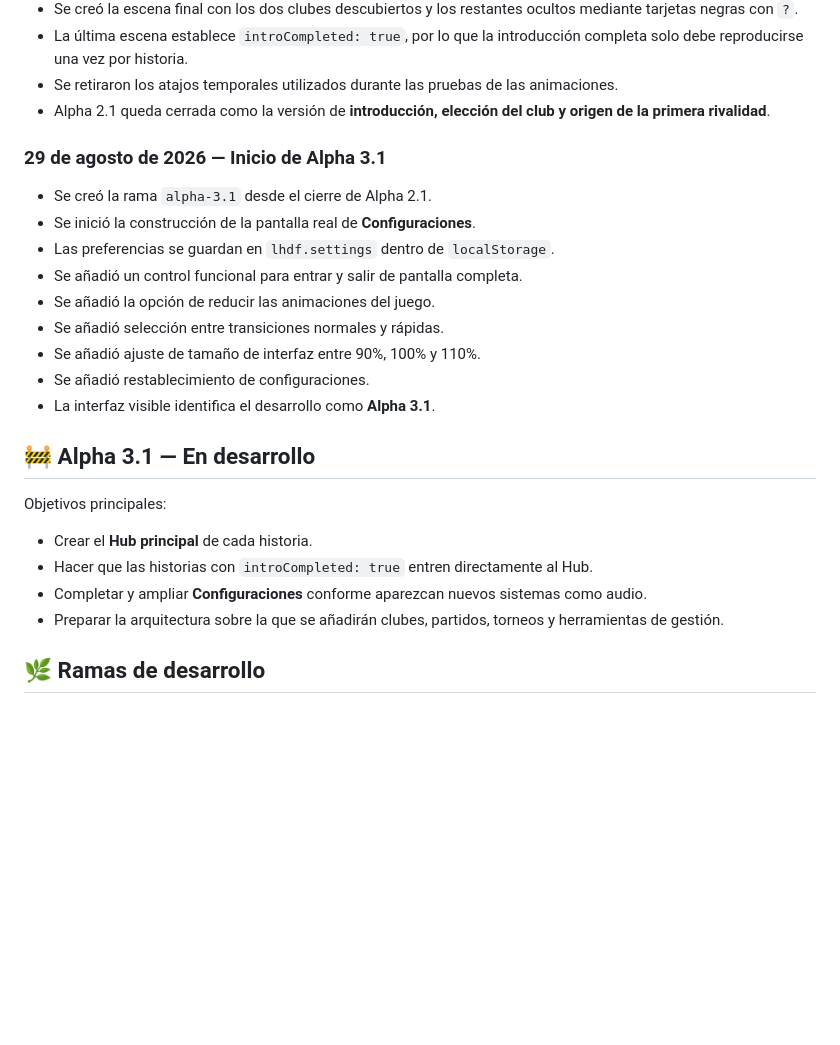
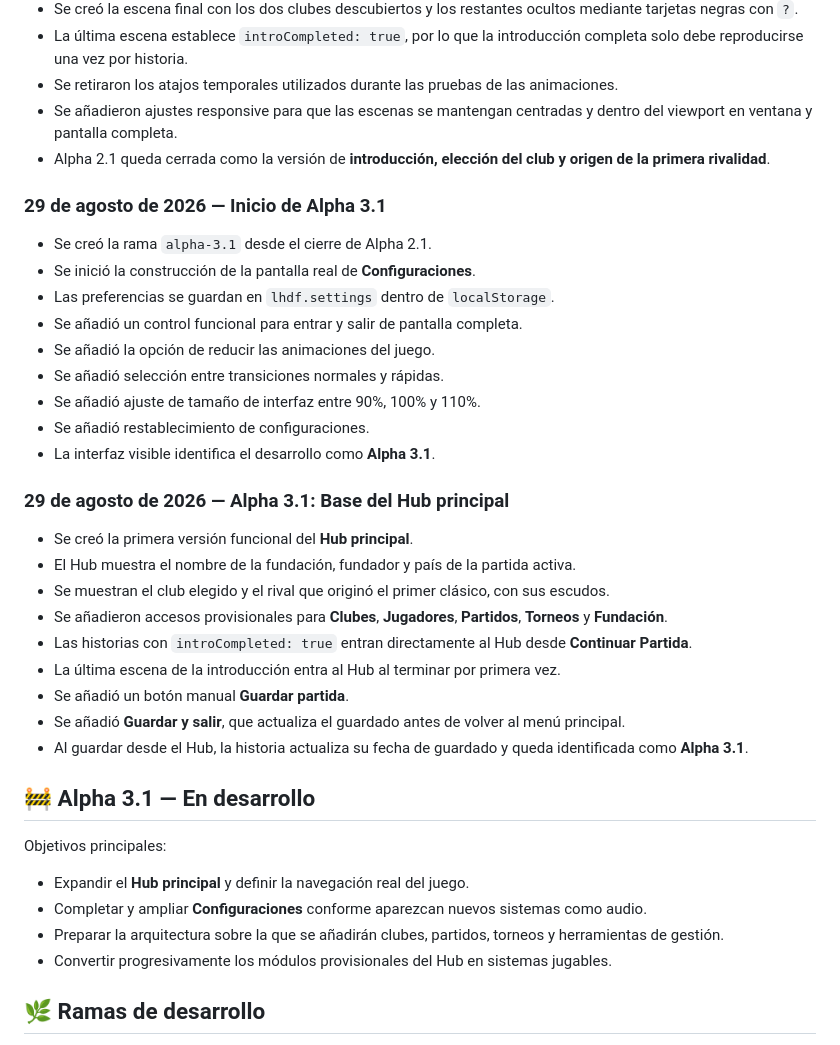
Before and after one commit to Chigui-07/LHDF, a Markdown page: README.md, the part around the change. GitHub-like rendering; blank space fills up the shorter version.

Commit message:
Alpha 3.1: document base hub milestone

```diff
--- a/README.md
+++ b/README.md
@@ -68,6 +68,7 @@ Este README funciona como registro de los cambios importantes del proyecto.
 - Se creó la escena final con los dos clubes descubiertos y los restantes ocultos mediante tarjetas negras con `?`.
 - La última escena establece `introCompleted: true`, por lo que la introducción completa solo debe reproducirse una vez por historia.
 - Se retiraron los atajos temporales utilizados durante las pruebas de las animaciones.
+- Se añadieron ajustes responsive para que las escenas se mantengan centradas y dentro del viewport en ventana y pantalla completa.
 - Alpha 2.1 queda cerrada como la versión de **introducción, elección del club y origen de la primera rivalidad**.
 
 ### 29 de agosto de 2026 — Inicio de Alpha 3.1
@@ -82,14 +83,26 @@ Este README funciona como registro de los cambios importantes del proyecto.
 - Se añadió restablecimiento de configuraciones.
 - La interfaz visible identifica el desarrollo como **Alpha 3.1**.
 
+### 29 de agosto de 2026 — Alpha 3.1: Base del Hub principal
+
+- Se creó la primera versión funcional del **Hub principal**.
+- El Hub muestra el nombre de la fundación, fundador y país de la partida activa.
+- Se muestran el club elegido y el rival que originó el primer clásico, con sus escudos.
+- Se añadieron accesos provisionales para **Clubes**, **Jugadores**, **Partidos**, **Torneos** y **Fundación**.
+- Las historias con `introCompleted: true` entran directamente al Hub desde **Continuar Partida**.
+- La última escena de la introducción entra al Hub al terminar por primera vez.
+- Se añadió un botón manual **Guardar partida**.
+- Se añadió **Guardar y salir**, que actualiza el guardado antes de volver al menú principal.
+- Al guardar desde el Hub, la historia actualiza su fecha de guardado y queda identificada como **Alpha 3.1**.
+
 ## 🚧 Alpha 3.1 — En desarrollo
 
 Objetivos principales:
 
-- Crear el **Hub principal** de cada historia.
-- Hacer que las historias con `introCompleted: true` entren directamente al Hub.
+- Expandir el **Hub principal** y definir la navegación real del juego.
 - Completar y ampliar **Configuraciones** conforme aparezcan nuevos sistemas como audio.
 - Preparar la arquitectura sobre la que se añadirán clubes, partidos, torneos y herramientas de gestión.
+- Convertir progresivamente los módulos provisionales del Hub en sistemas jugables.
 
 ## 🌿 Ramas de desarrollo
 
```
